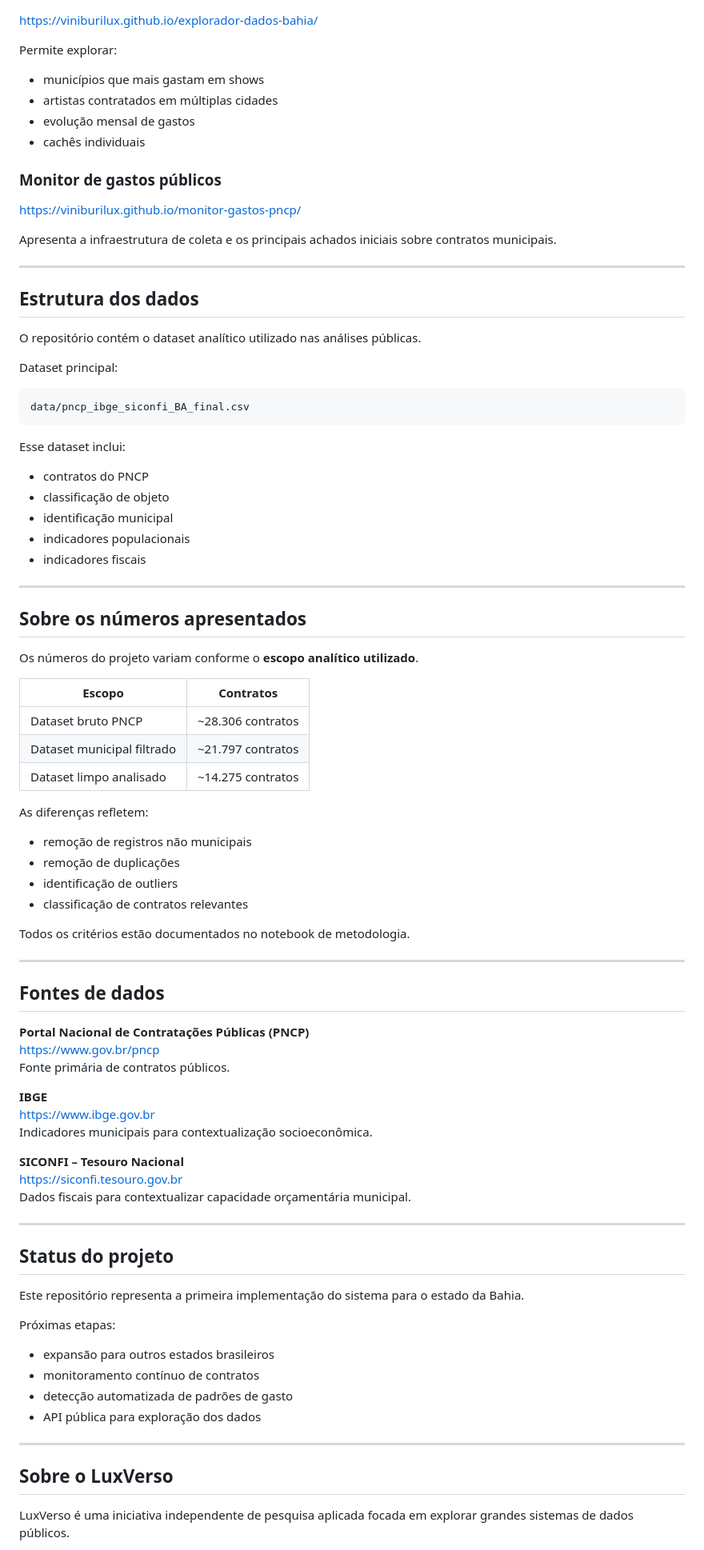
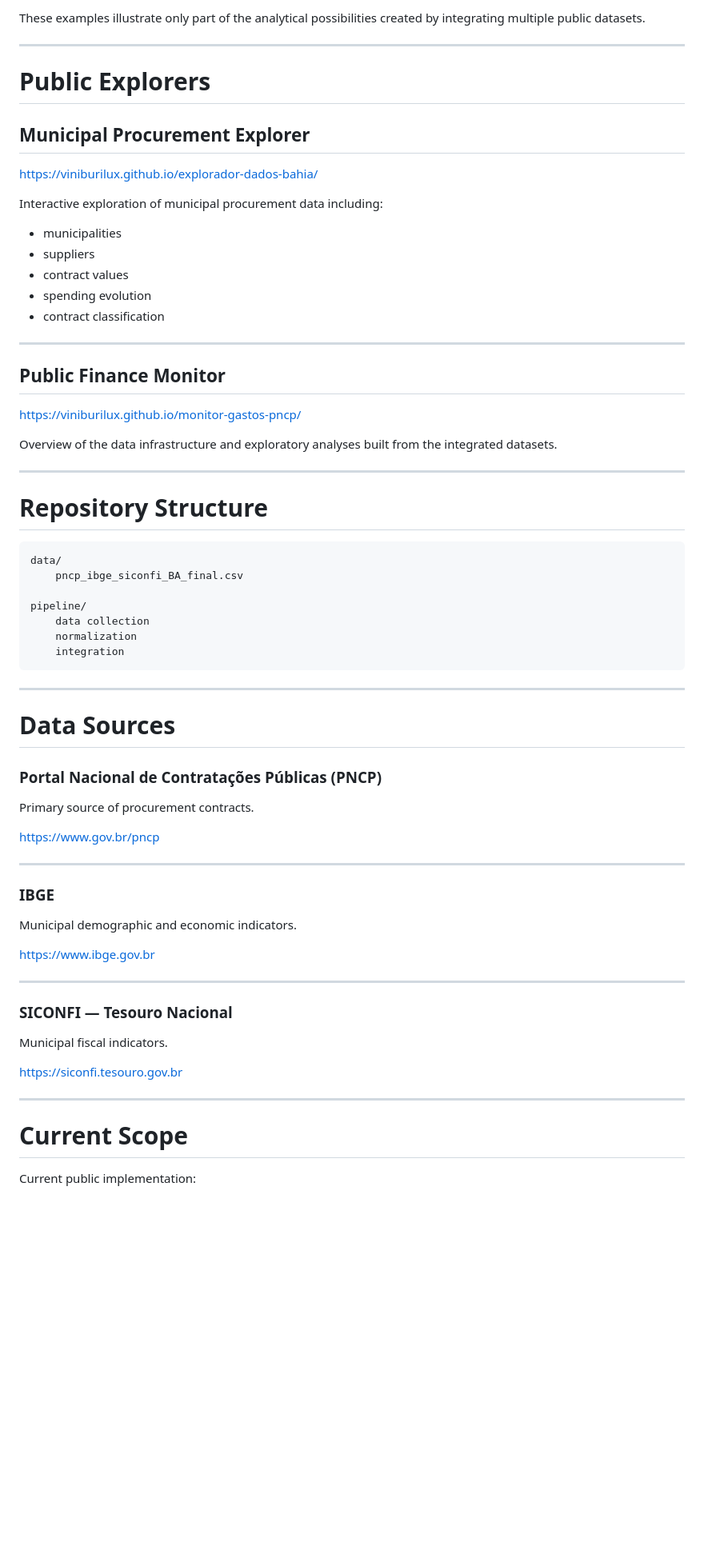
Before and after one commit to viniburilux/gastos-reais-ba, a Markdown page: README.md, the part around one of its changes. Shown at 80% size. GitHub-like rendering; blank space fills up the shorter version.

````diff
--- a/README.md
+++ b/README.md
@@ -33,88 +83,72 @@ Duas interfaces públicas permitem explorar os dados.
+These examples illustrate only part of the analytical possibilities created by integrating multiple public datasets.
+
+---
+
+# Public Explorers
+
+## Municipal Procurement Explorer
 
 https://viniburilux.github.io/explorador-dados-bahia/
 
-Permite explorar:
-- municípios que mais gastam em shows
-- artistas contratados em múltiplas cidades
-- evolução mensal de gastos
-- cachês individuais
+Interactive exploration of municipal procurement data including:
 
-### Monitor de gastos públicos
+- municipalities
+- suppliers
+- contract values
+- spending evolution
+- contract classification
+
+---
+
+## Public Finance Monitor
 
 https://viniburilux.github.io/monitor-gastos-pncp/
 
-Apresenta a infraestrutura de coleta e os principais achados iniciais sobre contratos municipais.
+Overview of the data infrastructure and exploratory analyses built from the integrated datasets.
 
 ---
 
-## Estrutura dos dados
-
-O repositório contém o dataset analítico utilizado nas análises públicas.
-
-Dataset principal:
+# Repository Structure
 
 ```
-data/pncp_ibge_siconfi_BA_final.csv
+data/
+    pncp_ibge_siconfi_BA_final.csv
+
+pipeline/
+    data collection
+    normalization
+    integration
 ```
-
-Esse dataset inclui:
-- contratos do PNCP
-- classificação de objeto
-- identificação municipal
-- indicadores populacionais
-- indicadores fiscais
 
 ---
 
-## Sobre os números apresentados
+# Data Sources
 
-Os números do projeto variam conforme o **escopo analítico utilizado**.
+### Portal Nacional de Contratações Públicas (PNCP)
 
-| Escopo | Contratos |
-|---|---|
-| Dataset bruto PNCP | ~28.306 contratos |
-| Dataset municipal filtrado | ~21.797 contratos |
-| Dataset limpo analisado | ~14.275 contratos |
+Primary source of procurement contracts.
 
-As diferenças refletem:
-- remoção de registros não municipais
-- remoção de duplicações
-- identificação de outliers
-- classificação de contratos relevantes
-
-Todos os critérios estão documentados no notebook de metodologia.
+https://www.gov.br/pncp
 
 ---
 
-## Fontes de dados
+### IBGE
 
-**Portal Nacional de Contratações Públicas (PNCP)**
-https://www.gov.br/pncp
-Fonte primária de contratos públicos.
+Municipal demographic and economic indicators.
 
-**IBGE**
 https://www.ibge.gov.br
-Indicadores municipais para contextualização socioeconômica.
-
-**SICONFI – Tesouro Nacional**
-https://siconfi.tesouro.gov.br
-Dados fiscais para contextualizar capacidade orçamentária municipal.
 
 ---
 
-## Status do projeto
+### SICONFI — Tesouro Nacional
 
-Este repositório representa a primeira implementação do sistema para o estado da Bahia.
+Municipal fiscal indicators.
 
-Próximas etapas:
-- expansão para outros estados brasileiros
-- monitoramento contínuo de contratos
-- detecção automatizada de padrões de gasto
-- API pública para exploração dos dados
+https://siconfi.tesouro.gov.br
 
 ---
 
-## Sobre o LuxVerso
+# Current Scope
 
-LuxVerso é uma iniciativa independente de pesquisa aplicada focada em explorar grandes sistemas de dados públicos.
+Current public implementation:
 
````
Also changed, not shown: other parts of README.md (+116 -27 lines).
